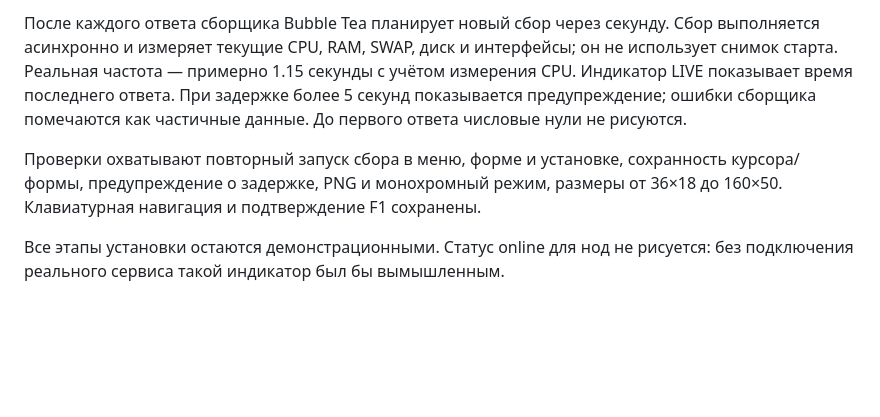
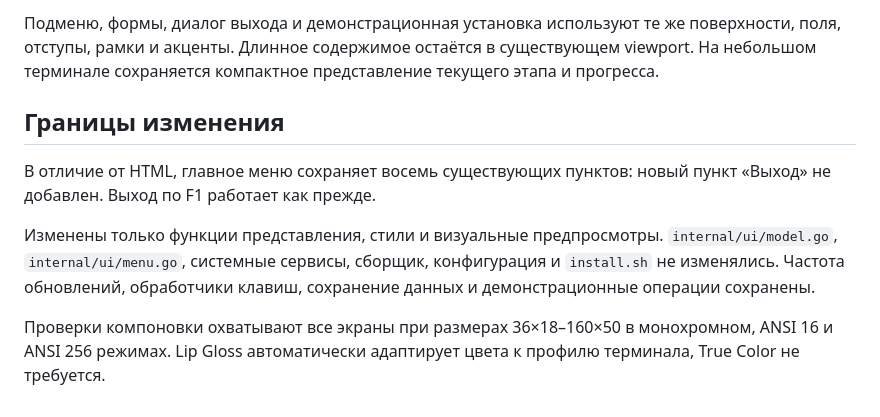
Before and after one commit to ConsolePro/RemnaManager, a Markdown page: doc/ui-design.md, the part around one of its changes. GitHub-like rendering; blank space fills up the shorter version.

```diff
--- a/doc/ui-design.md
+++ b/doc/ui-design.md
@@ -38,14 +37,19 @@
 
-После каждого ответа сборщика Bubble Tea планирует новый сбор через секунду.
-Сбор выполняется асинхронно и измеряет текущие CPU, RAM, SWAP, диск и интерфейсы;
-он не использует снимок старта. Реальная частота — примерно 1.15 секунды с
-учётом измерения CPU. Индикатор LIVE показывает время последнего ответа.
-При задержке более 5 секунд показывается предупреждение; ошибки сборщика
-помечаются как частичные данные. До первого ответа числовые нули не рисуются.
+Подменю, формы, диалог выхода и демонстрационная установка используют
+те же поверхности, поля, отступы, рамки и акценты. Длинное содержимое
+остаётся в существующем viewport. На небольшом терминале сохраняется
+компактное представление текущего этапа и прогресса.
 
-Проверки охватывают повторный запуск сбора в меню, форме и установке,
-сохранность курсора/формы, предупреждение о задержке, PNG и монохромный режим,
-размеры от 36×18 до 160×50. Клавиатурная навигация и подтверждение F1 сохранены.
+## Границы изменения
 
-Все этапы установки остаются демонстрационными. Статус online для нод не
-рисуется: без подключения реального сервиса такой индикатор был бы вымышленным.
+В отличие от HTML, главное меню сохраняет восемь существующих пунктов:
+новый пункт «Выход» не добавлен. Выход по F1 работает как прежде.
+
+Изменены только функции представления, стили и визуальные предпросмотры.
+`internal/ui/model.go`, `internal/ui/menu.go`, системные сервисы, сборщик,
+конфигурация и `install.sh` не изменялись. Частота обновлений, обработчики
+клавиш, сохранение данных и демонстрационные операции сохранены.
+
+Проверки компоновки охватывают все экраны при размерах 36×18–160×50
+в монохромном, ANSI 16 и ANSI 256 режимах. Lip Gloss автоматически
+адаптирует цвета к профилю терминала, True Color не требуется.
```
Also changed, not shown: other parts of doc/ui-design.md (+26 -27 lines), doc/previews/menu.png, doc/previews/progress.png, 6 other files.
